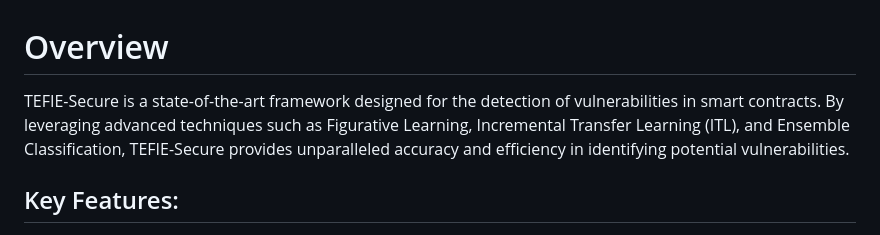
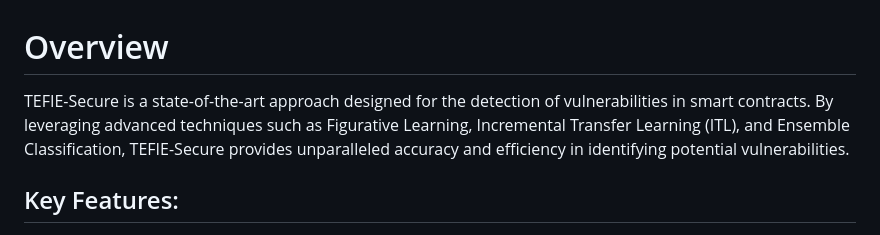
Before and after one commit to niirex1/TEFIE-Secure, a Markdown page: README.md, the part around the change. Drawn GitHub-style.

```diff
--- a/README.md
+++ b/README.md
@@ -1,6 +1,6 @@
 # Overview
 
-TEFIE-Secure is a state-of-the-art framework designed for the detection of vulnerabilities in smart contracts. By leveraging advanced techniques such as Figurative Learning, Incremental Transfer Learning (ITL), and Ensemble Classification, TEFIE-Secure provides unparalleled accuracy and efficiency in identifying potential vulnerabilities.
+TEFIE-Secure is a state-of-the-art approach designed for the detection of vulnerabilities in smart contracts. By leveraging advanced techniques such as Figurative Learning, Incremental Transfer Learning (ITL), and Ensemble Classification, TEFIE-Secure provides unparalleled accuracy and efficiency in identifying potential vulnerabilities.
 
 ## Key Features:
 
```
